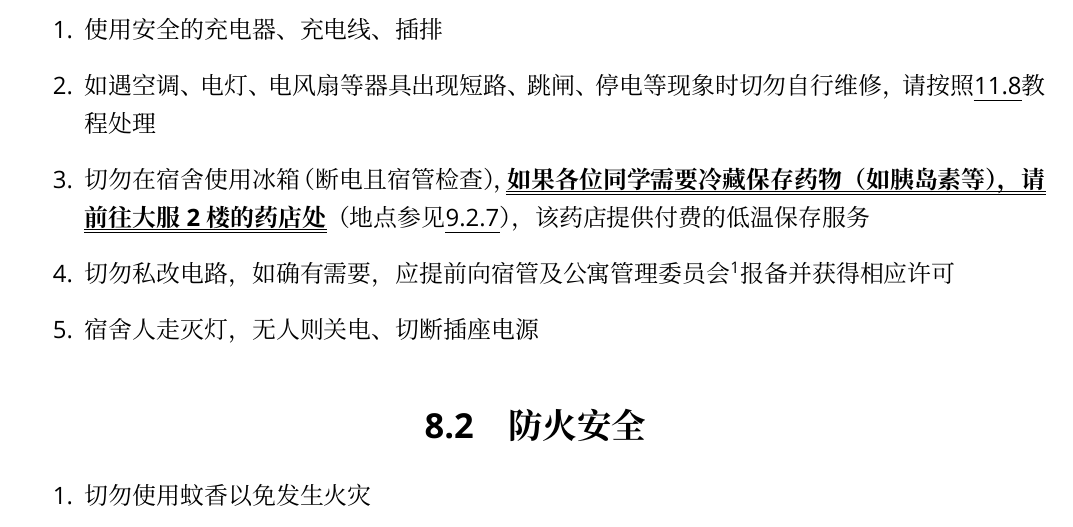
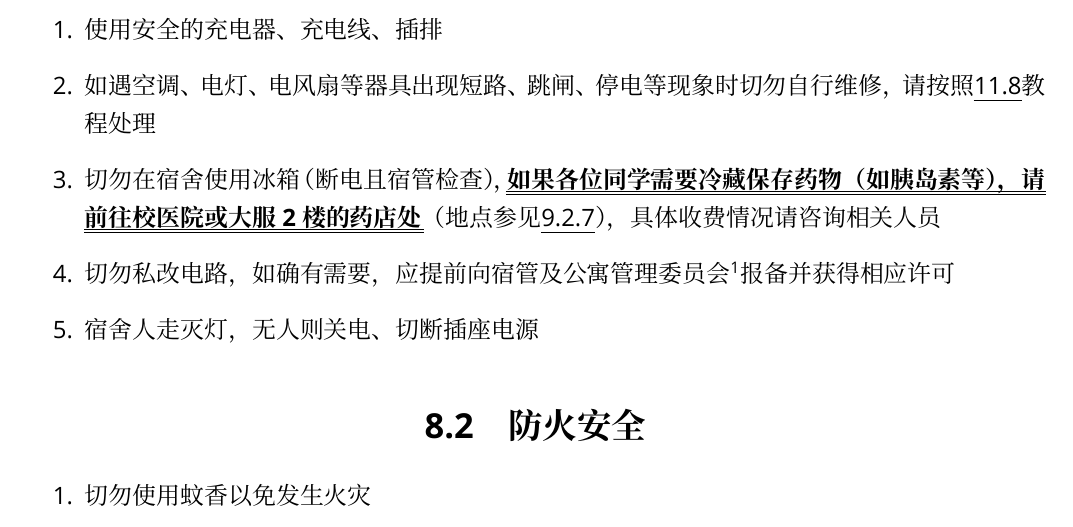
Before and after one commit to Mikachu2333/sdsmu_welcome_tex, a LaTeX document (main.tex, which reads security.tex): part of page 22 of 42, cut so that both start at the same text. Compiled offline with XeLaTeX; a missing font is replaced by an installed copy or a similar font.

Commit message:
add hospital infomation

```diff
--- a/security.tex
+++ b/security.tex
@@ -5,7 +5,7 @@
 \begin{enumerate}
     \item 使用安全的充电器、充电线、插排
     \item 如遇空调、电灯、电风扇等器具出现短路、跳闸、停电等现象时切勿自行维修，请按照\uline{\ref{repair_report}}教程处理
-    \item 切勿在宿舍使用冰箱（断电且宿管检查），\textbf{\uuline{如果各位同学需要冷藏保存药物（如胰岛素等），请\\前往大服2楼的药店处}}（地点参见\uline{\ref{common_locations}}），该药店提供付费的低温保存服务
+    \item 切勿在宿舍使用冰箱（断电且宿管检查），\textbf{\uuline{如果各位同学需要冷藏保存药物（如胰岛素等），请\\前往校医院或大服2楼的药店处}}（地点参见\uline{\ref{common_locations}}），具体收费情况请咨询相关人员
     \item 切勿私改电路，如确有需要，应提前向宿管及公寓管理委员会\footnotemark 报备并获得相应许可
           \footnotetext{位于2号公寓南门处。}
     \item 宿舍人走灭灯，无人则关电、切断插座电源
```
Also changed, not shown: main.tex (+1 -1 lines).
